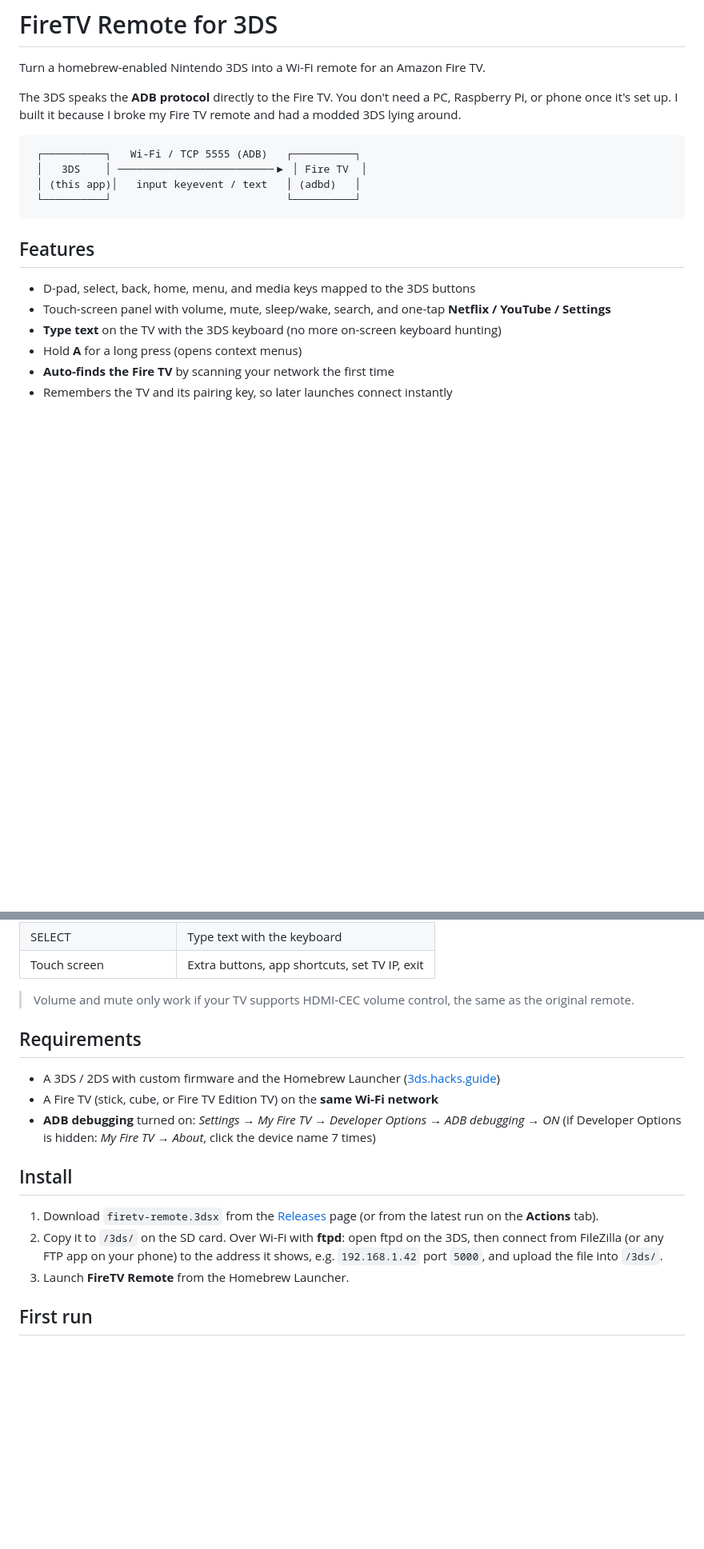
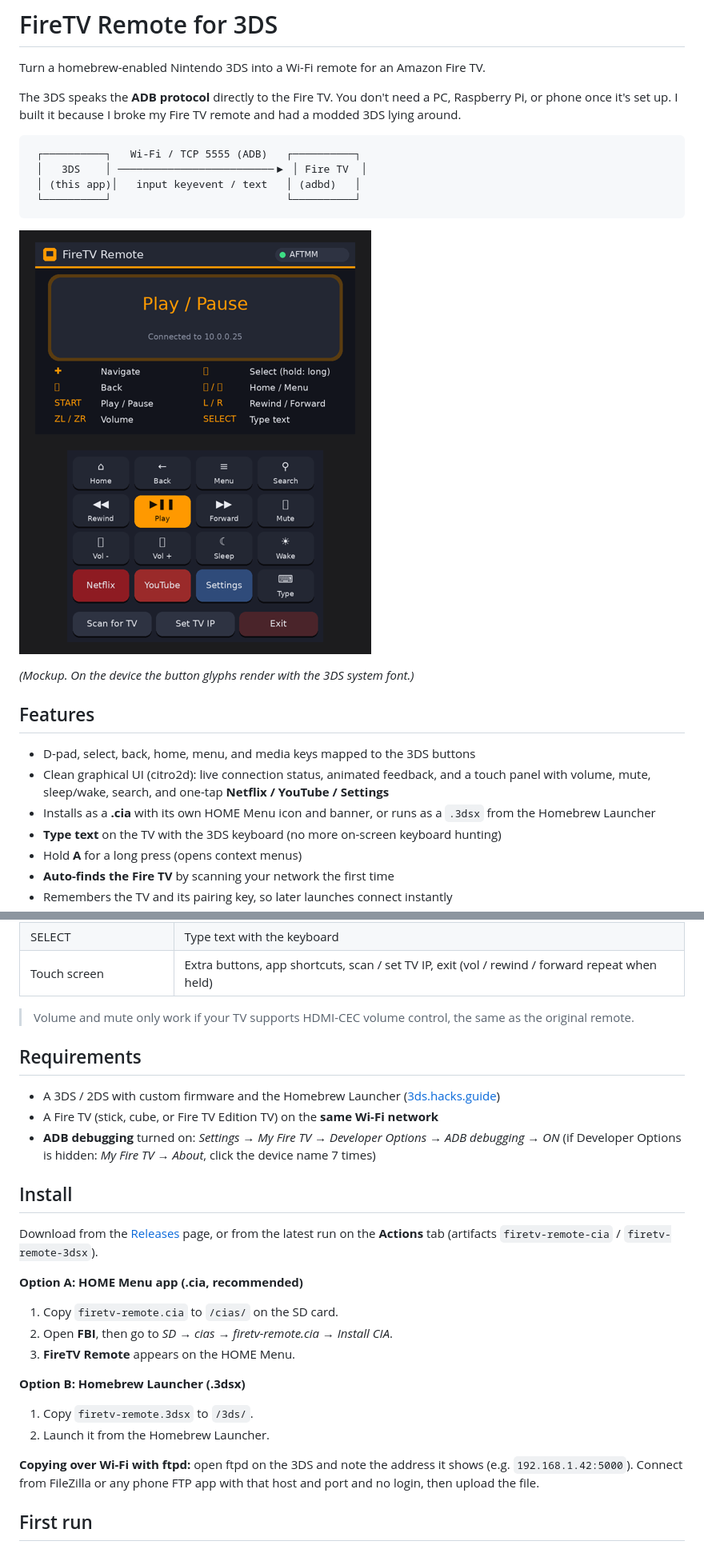
Before and after one commit to kaiwalyaharkare/3ds-firetv-remote-, a Markdown page: README.md, 2 parts joined by grey strips. Shown at 80% size. Rendered like a GitHub page; pictures changed too: docs/ui-preview.png (added); blank space fills up the shorter version.

Commit message:
Graphical citro2d UI and installable .cia build
Co-Authored-By: Claude Opus 5.5 <noreply@anthropic.com>
Claude-Session: https://claude.ai/code/session_01Frjur3UttBvG1f3fC5eeb8

````diff
--- a/README.md
+++ b/README.md
@@ -11,10 +11,15 @@ The 3DS speaks the **ADB protocol** directly to the Fire TV. You don't need a PC
  └──────────┘                            └──────────┘
 ```
 
+![UI preview](docs/ui-preview.png)
+
+*(Mockup. On the device the button glyphs render with the 3DS system font.)*
+
 ## Features
 
 - D-pad, select, back, home, menu, and media keys mapped to the 3DS buttons
-- Touch-screen panel with volume, mute, sleep/wake, search, and one-tap **Netflix / YouTube / Settings**
+- Clean graphical UI (citro2d): live connection status, animated feedback, and a touch panel with volume, mute, sleep/wake, search, and one-tap **Netflix / YouTube / Settings**
+- Installs as a **.cia** with its own HOME Menu icon and banner, or runs as a `.3dsx` from the Homebrew Launcher
 - **Type text** on the TV with the 3DS keyboard (no more on-screen keyboard hunting)
 - Hold **A** for a long press (opens context menus)
 - **Auto-finds the Fire TV** by scanning your network the first time
@@ -35,7 +40,7 @@ The 3DS speaks the **ADB protocol** directly to the Fire TV. You don't need a PC
 | ZL / ZR (New 3DS) | Volume − / + |
 | C-Stick ← / → (New 3DS) | Previous / Next |
 | SELECT | Type text with the keyboard |
-| Touch screen | Extra buttons, app shortcuts, set TV IP, exit |
+| Touch screen | Extra buttons, app shortcuts, scan / set TV IP, exit (vol / rewind / forward repeat when held) |
 
 > Volume and mute only work if your TV supports HDMI-CEC volume control, the same as the original remote.
 
@@ -48,9 +53,18 @@ The 3DS speaks the **ADB protocol** directly to the Fire TV. You don't need a PC
 
 ## Install
 
-1. Download `firetv-remote.3dsx` from the [Releases](../../releases) page (or from the latest run on the **Actions** tab).
-2. Copy it to `/3ds/` on the SD card. Over Wi-Fi with **ftpd**: open ftpd on the 3DS, then connect from FileZilla (or any FTP app on your phone) to the address it shows, e.g. `192.168.1.42` port `5000`, and upload the file into `/3ds/`.
-3. Launch **FireTV Remote** from the Homebrew Launcher.
+Download from the [Releases](../../releases) page, or from the latest run on the **Actions** tab (artifacts `firetv-remote-cia` / `firetv-remote-3dsx`).
+
+**Option A: HOME Menu app (.cia, recommended)**
+1. Copy `firetv-remote.cia` to `/cias/` on the SD card.
+2. Open **FBI**, then go to *SD → cias → firetv-remote.cia → Install CIA*.
+3. **FireTV Remote** appears on the HOME Menu.
+
+**Option B: Homebrew Launcher (.3dsx)**
+1. Copy `firetv-remote.3dsx` to `/3ds/`.
+2. Launch it from the Homebrew Launcher.
+
+**Copying over Wi-Fi with ftpd:** open ftpd on the 3DS and note the address it shows (e.g. `192.168.1.42:5000`). Connect from FileZilla or any phone FTP app with that host and port and no login, then upload the file.
 
 ## First run
 
````
Also changed, not shown: other parts of README.md (+7 -3 lines), 7 other files.
